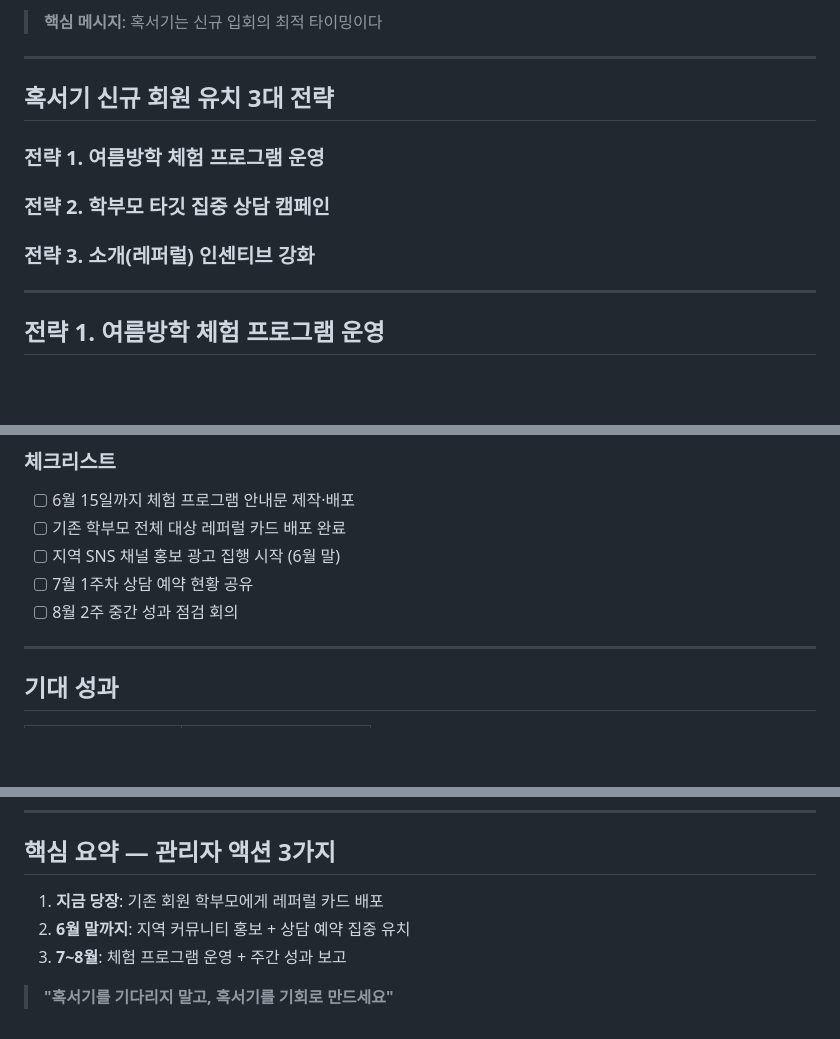
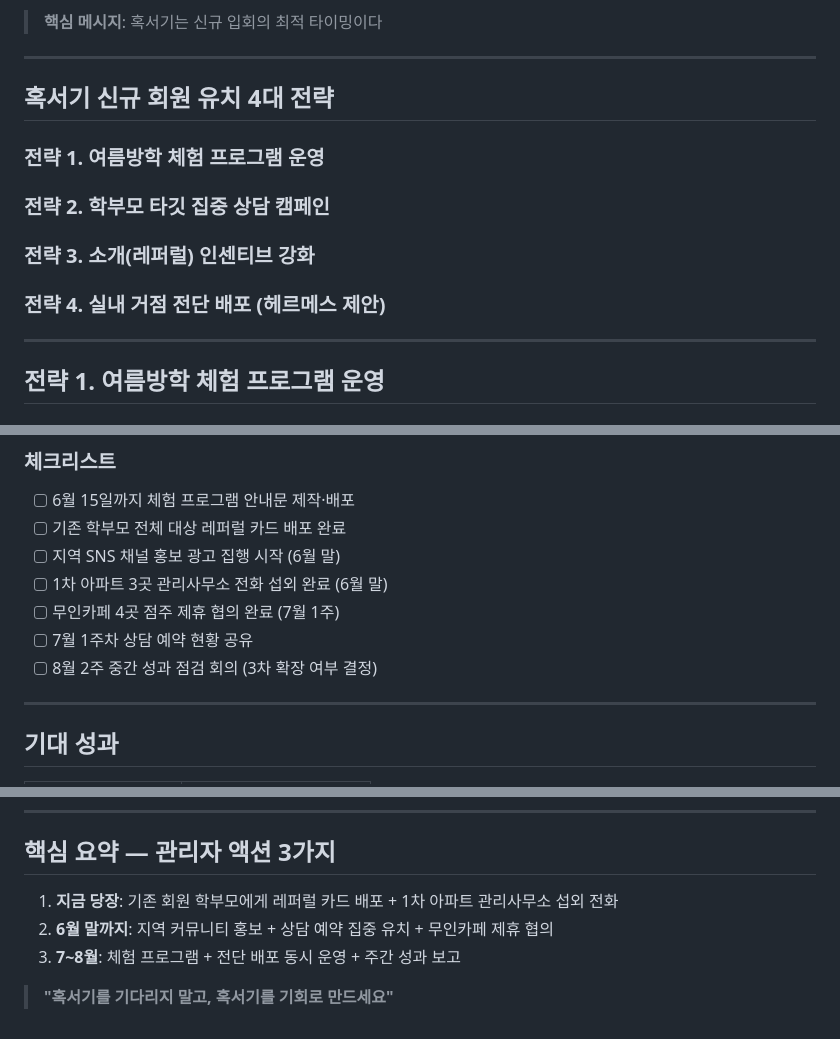
Before and after one commit to kimjungsul/kumon-20251010, a Markdown page: 구몬_혹서기_영업전략_gamma.md, 3 parts joined by grey strips. Drawn GitHub-style; blank space fills up the shorter version.

```diff
--- a/구몬_혹서기_영업전략_gamma.md
+++ b/구몬_혹서기_영업전략_gamma.md
@@ -22,11 +22,12 @@
 
 ---
 
-## 혹서기 신규 회원 유치 3대 전략
+## 혹서기 신규 회원 유치 4대 전략
 
 ### 전략 1. 여름방학 체험 프로그램 운영
 ### 전략 2. 학부모 타깃 집중 상담 캠페인
 ### 전략 3. 소개(레퍼럴) 인센티브 강화
+### 전략 4. 실내 거점 전단 배포 (헤르메스 제안)
 
 ---
 
@@ -122,8 +177,10 @@
 - [ ] 6월 15일까지 체험 프로그램 안내문 제작·배포
 - [ ] 기존 학부모 전체 대상 레퍼럴 카드 배포 완료
 - [ ] 지역 SNS 채널 홍보 광고 집행 시작 (6월 말)
+- [ ] 1차 아파트 3곳 관리사무소 전화 섭외 완료 (6월 말)
+- [ ] 무인카페 4곳 점주 제휴 협의 완료 (7월 1주)
 - [ ] 7월 1주차 상담 예약 현황 공유
-- [ ] 8월 2주 중간 성과 점검 회의
+- [ ] 8월 2주 중간 성과 점검 회의 (3차 확장 여부 결정)
 
 ---
 
@@ -140,8 +197,8 @@
 
 ## 핵심 요약 — 관리자 액션 3가지
 
-1. **지금 당장**: 기존 회원 학부모에게 레퍼럴 카드 배포
-2. **6월 말까지**: 지역 커뮤니티 홍보 + 상담 예약 집중 유치
-3. **7~8월**: 체험 프로그램 운영 + 주간 성과 보고
+1. **지금 당장**: 기존 회원 학부모에게 레퍼럴 카드 배포 + 1차 아파트 관리사무소 섭외 전화
+2. **6월 말까지**: 지역 커뮤니티 홍보 + 상담 예약 집중 유치 + 무인카페 제휴 협의
+3. **7~8월**: 체험 프로그램 + 전단 배포 동시 운영 + 주간 성과 보고
 
 > **"혹서기를 기다리지 말고, 혹서기를 기회로 만드세요"**
```
Also changed, not shown: other parts of 구몬_혹서기_영업전략_gamma.md (+58 -4 lines).
